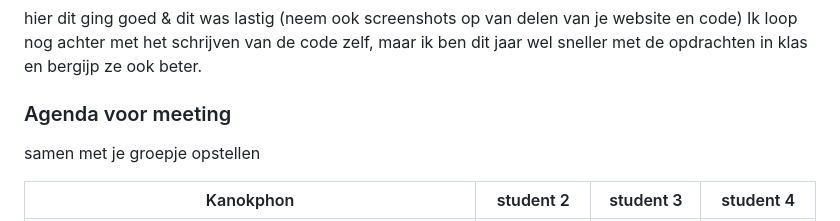
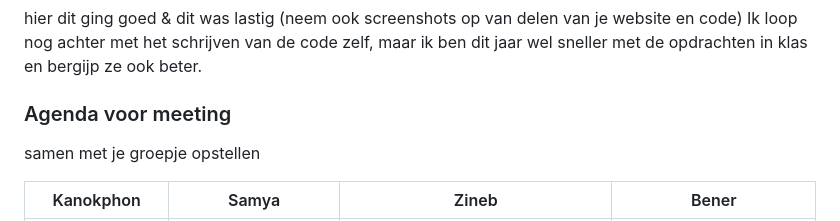
Before and after one commit to Phon198/FED-3, a Markdown page: README.md, the part around the change printed below. Rendered like a GitHub page.

```diff
--- a/README.md
+++ b/README.md
@@ -105,5 +105,5 @@ Nb. Door *open* toe te voegen aan een *details* element kun je deze standaard op
   ### Agenda voor meeting
   samen met je groepje opstellen
 
-  | Kanokphon      | student 2          | student 3    | student 4        |
+  | Kanokphon      | Samya          | Zineb    | Bener        |
   | ---            | ---                | ---          | ---              |
```
Also changed, not shown: other parts of README.md (+4 -3 lines).
